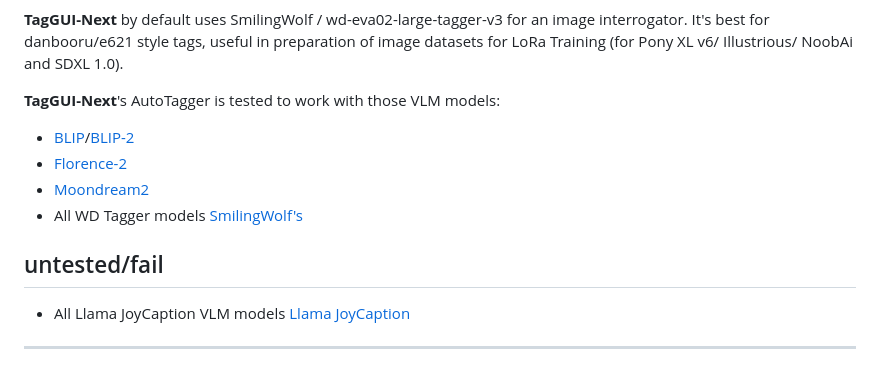
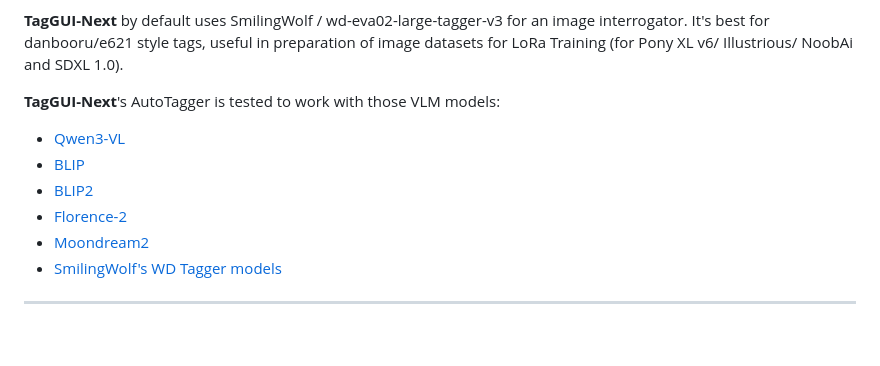
Before and after one commit to ViTa-Plane/taggui-next, a Markdown page: README.md, the part around the change. Drawn GitHub-style; blank space fills up the shorter version.

```diff
--- a/README.md
+++ b/README.md
@@ -9,12 +9,12 @@
 **TagGUI-Next** by default uses SmilingWolf / wd-eva02-large-tagger-v3 for an image interrogator. It's best for danbooru/e621 style tags, useful in preparation of image datasets for LoRa Training (for Pony XL v6/ Illustrious/ NoobAi and SDXL 1.0).
 
 **TagGUI-Next**'s AutoTagger is tested to work with those VLM models:
- - [BLIP](https://huggingface.co/Salesforce/blip-image-captioning-large)/[BLIP-2](https://huggingface.co/paragon-AI/blip2-image-to-text)
+ - [Qwen3-VL](https://huggingface.co/Qwen/Qwen3-VL-4B-Instruct)
+ - [BLIP](https://huggingface.co/Salesforce/blip-image-captioning-large)
+ - [BLIP2](https://huggingface.co/paragon-AI/blip2-image-to-text)
  - [Florence-2](https://huggingface.co/microsoft/Florence-2-large-ft)
  - [Moondream2](https://huggingface.co/vikhyatk/moondream2)
- - All WD Tagger models [SmilingWolf's](https://huggingface.co/SmilingWolf)
-  ## untested/fail
- - All Llama JoyCaption VLM models [Llama JoyCaption](https://huggingface.co/fancyfeast/llama-joycaption-beta-one-hf-llava)
+ - [SmilingWolf's WD Tagger models](https://huggingface.co/SmilingWolf)
 
 ---
 
```
